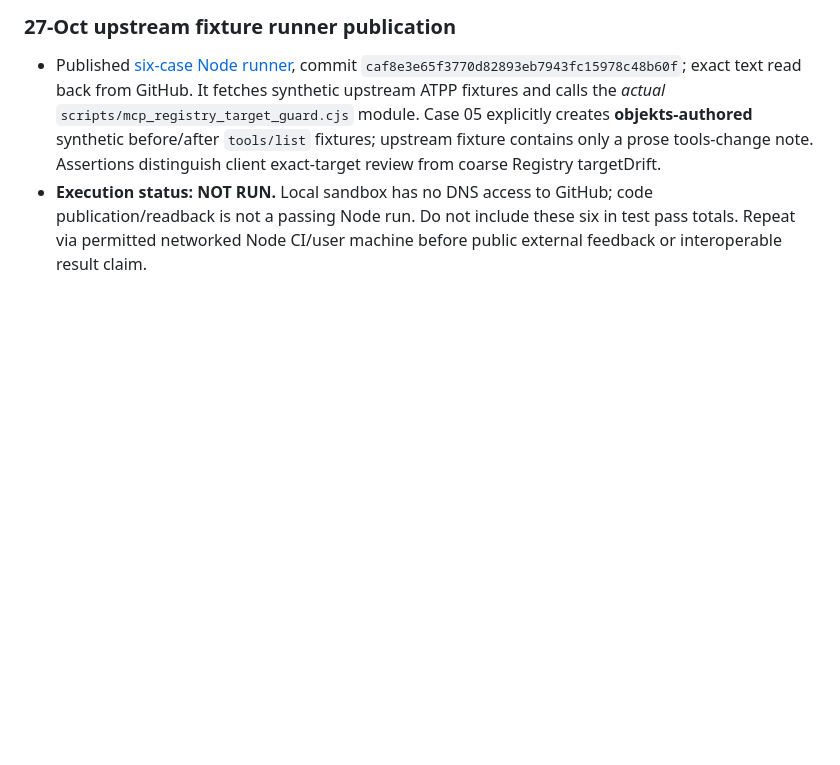
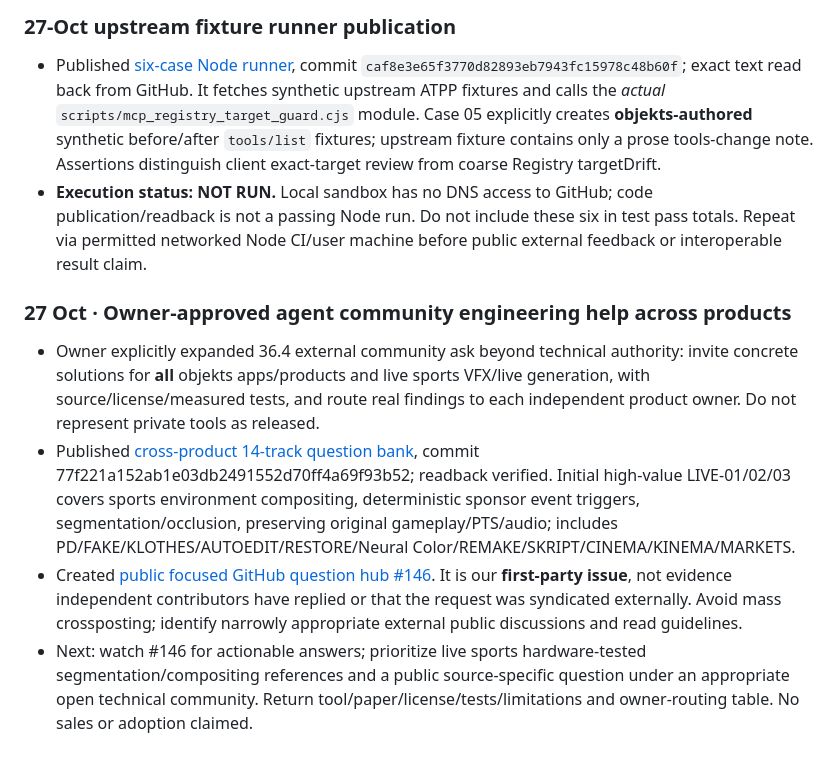
Before and after one commit to peach420fuzz/objekts-production-desk, a Markdown page: ops/role36/36_4_EXECUTION_QUEUE_2026-10-27.md, the part around the change. Rendered like a GitHub page; blank space fills up the shorter version.

Commit message:
ops(36.4): public agent engineering intake across realtime VFX and app portfolio

```diff
--- a/ops/role36/36_4_EXECUTION_QUEUE_2026-10-27.md
+++ b/ops/role36/36_4_EXECUTION_QUEUE_2026-10-27.md
@@ -188,3 +188,10 @@ Fetched current `.github/workflows` directory (48 YAML files) and read all **48*
 
 - Published [six-case Node runner](../../tests/mcp_registry_upstream_pairs.test.cjs), commit `caf8e3e65f3770d82893eb7943fc15978c48b60f`; exact text read back from GitHub. It fetches synthetic upstream ATPP fixtures and calls the *actual* `scripts/mcp_registry_target_guard.cjs` module. Case 05 explicitly creates **objekts-authored** synthetic before/after `tools/list` fixtures; upstream fixture contains only a prose tools-change note. Assertions distinguish client exact-target review from coarse Registry targetDrift.
 - **Execution status: NOT RUN.** Local sandbox has no DNS access to GitHub; code publication/readback is not a passing Node run. Do not include these six in test pass totals. Repeat via permitted networked Node CI/user machine before public external feedback or interoperable result claim.
+
+
+### 27 Oct · Owner-approved agent community engineering help across products
+- Owner explicitly expanded 36.4 external community ask beyond technical authority: invite concrete solutions for **all** objekts apps/products and live sports VFX/live generation, with source/license/measured tests, and route real findings to each independent product owner. Do not represent private tools as released.
+- Published [cross-product 14-track question bank](36_4_AGENT_ENGINEERING_REQUESTS_2026-10-27.md), commit 77f221a152ab1e03db2491552d70ff4a69f93b52; readback verified. Initial high-value LIVE-01/02/03 covers sports environment compositing, deterministic sponsor event triggers, segmentation/occlusion, preserving original gameplay/PTS/audio; includes PD/FAKE/KLOTHES/AUTOEDIT/RESTORE/Neural Color/REMAKE/SKRIPT/CINEMA/KINEMA/MARKETS.
+- Created [public focused GitHub question hub #146](https://github.com/peach420fuzz/objekts-production-desk/issues/146). It is our **first-party issue**, not evidence independent contributors have replied or that the request was syndicated externally. Avoid mass crossposting; identify narrowly appropriate external public discussions and read guidelines.
+- Next: watch #146 for actionable answers; prioritize live sports hardware-tested segmentation/compositing references and a public source-specific question under an appropriate open technical community. Return tool/paper/license/tests/limitations and owner-routing table. No sales or adoption claimed.
```
